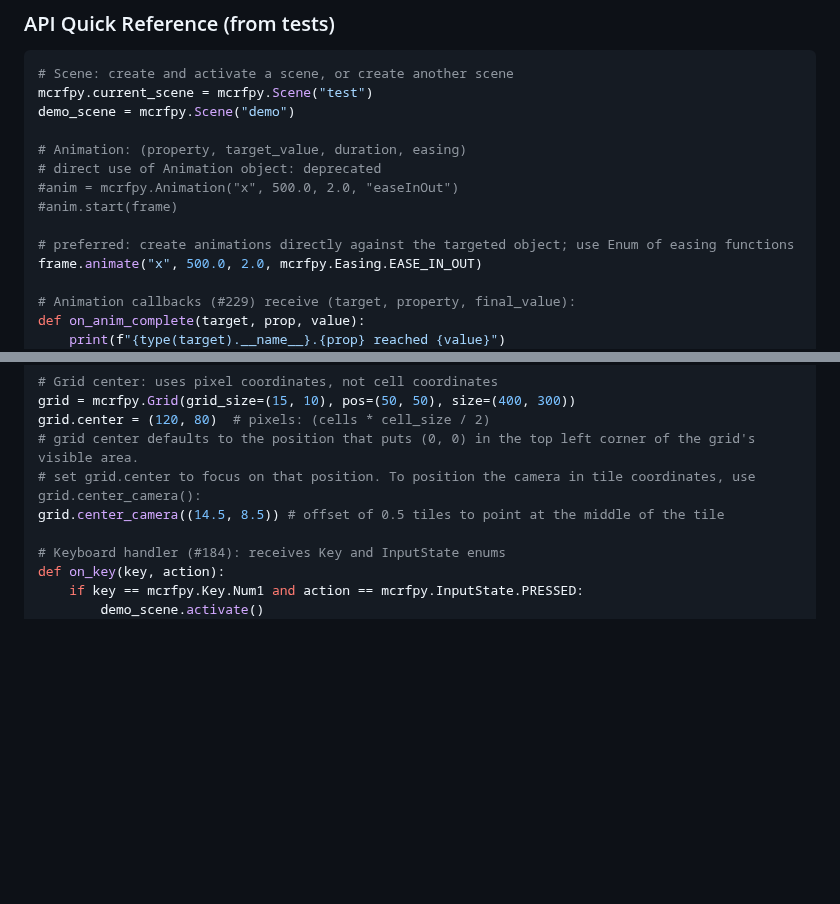
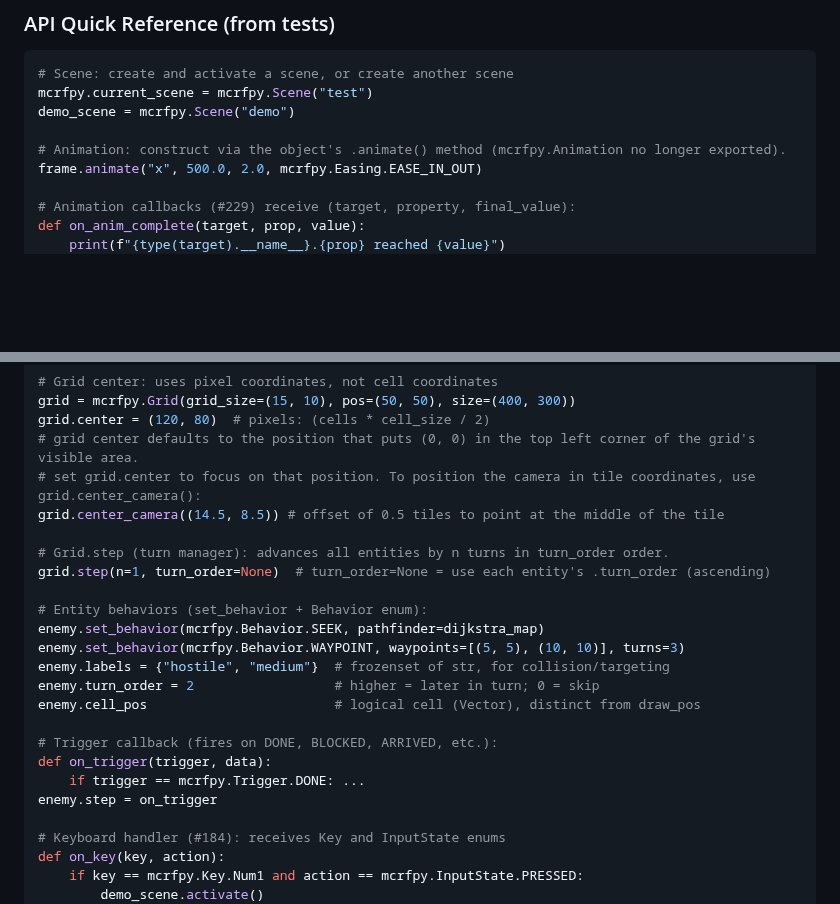
Before and after one commit to jmccardle/McRogueFace, a Markdown page: CLAUDE.md, 2 parts joined by grey strips. Rendered like a GitHub page; blank space fills up the shorter version.

Commit message:
CLAUDE.md: add Grid.step/behavior API Quick Reference snippets; closes kanboard #38
- Remove stale Animation deprecation block (mcrfpy.Animation export was removed in a8c29946, not just deprecated)
- Add Grid.step() turn manager usage example
- Add Entity.set_behavior() + Behavior enum examples (SEEK, WAYPOINT, etc.)
- Add Entity.labels, Entity.turn_order, Entity.cell_pos property examples
- Add Trigger callback pattern (enemy.step = on_trigger)

Co-Authored-By: Claude Sonnet 4.6 <noreply@anthropic.com>

```diff
--- a/CLAUDE.md
+++ b/CLAUDE.md
@@ -710,12 +710,7 @@ timer = mcrfpy.Timer("test", run_test, 100)
 mcrfpy.current_scene = mcrfpy.Scene("test")
 demo_scene = mcrfpy.Scene("demo")
 
-# Animation: (property, target_value, duration, easing)
-# direct use of Animation object: deprecated
-#anim = mcrfpy.Animation("x", 500.0, 2.0, "easeInOut")
-#anim.start(frame)
-
-# preferred: create animations directly against the targeted object; use Enum of easing functions
+# Animation: construct via the object's .animate() method (mcrfpy.Animation no longer exported).
 frame.animate("x", 500.0, 2.0, mcrfpy.Easing.EASE_IN_OUT)
 
 # Animation callbacks (#229) receive (target, property, final_value):
@@ -732,6 +727,21 @@ grid.center = (120, 80)  # pixels: (cells * cell_size / 2)
 # grid center defaults to the position that puts (0, 0) in the top left corner of the grid's visible area.
 # set grid.center to focus on that position. To position the camera in tile coordinates, use grid.center_camera():
 grid.center_camera((14.5, 8.5)) # offset of 0.5 tiles to point at the middle of the tile
+
+# Grid.step (turn manager): advances all entities by n turns in turn_order order.
+grid.step(n=1, turn_order=None)  # turn_order=None = use each entity's .turn_order (ascending)
+
+# Entity behaviors (set_behavior + Behavior enum):
+enemy.set_behavior(mcrfpy.Behavior.SEEK, pathfinder=dijkstra_map)
+enemy.set_behavior(mcrfpy.Behavior.WAYPOINT, waypoints=[(5, 5), (10, 10)], turns=3)
+enemy.labels = {"hostile", "medium"}  # frozenset of str, for collision/targeting
+enemy.turn_order = 2                  # higher = later in turn; 0 = skip
+enemy.cell_pos                        # logical cell (Vector), distinct from draw_pos
+
+# Trigger callback (fires on DONE, BLOCKED, ARRIVED, etc.):
+def on_trigger(trigger, data):
+    if trigger == mcrfpy.Trigger.DONE: ...
+enemy.step = on_trigger
 
 # Keyboard handler (#184): receives Key and InputState enums
 def on_key(key, action):
```
